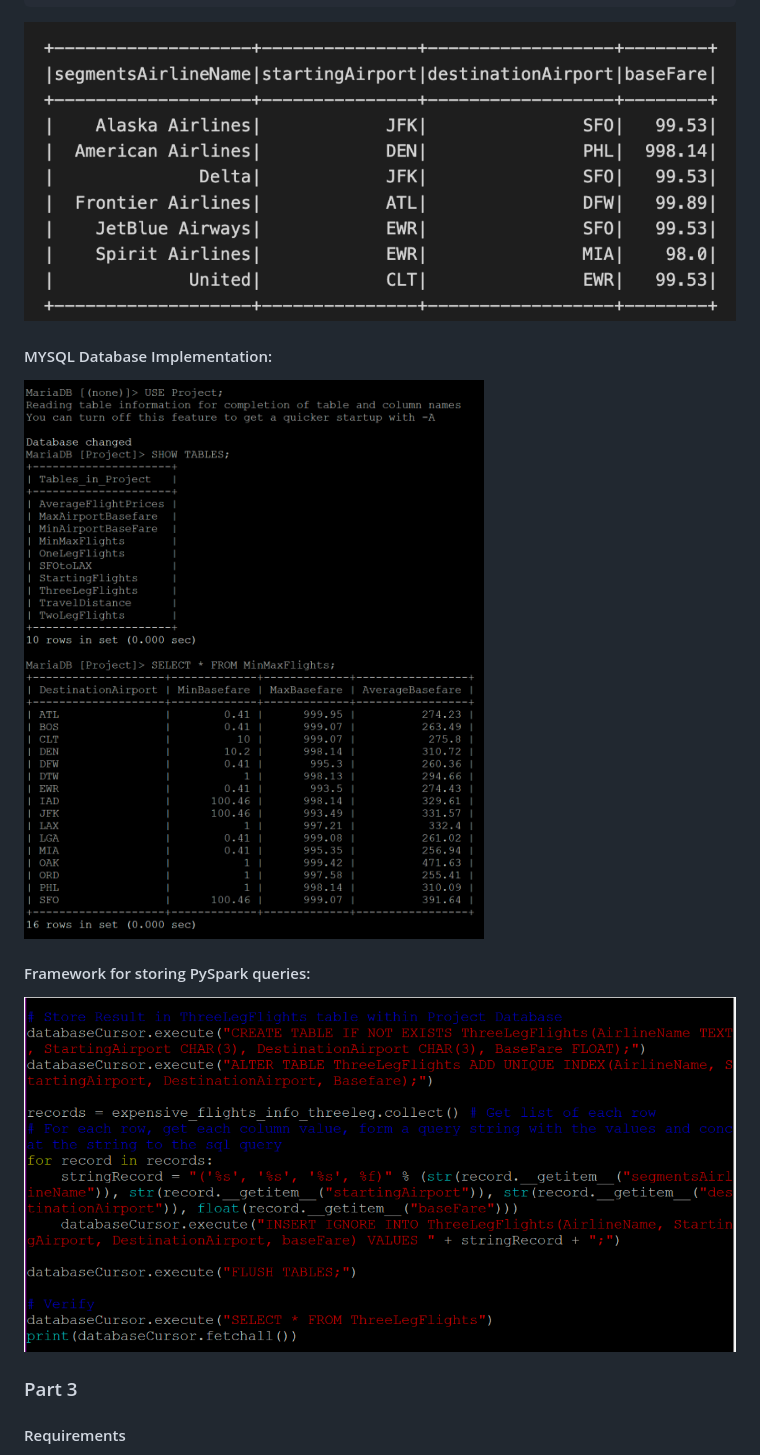
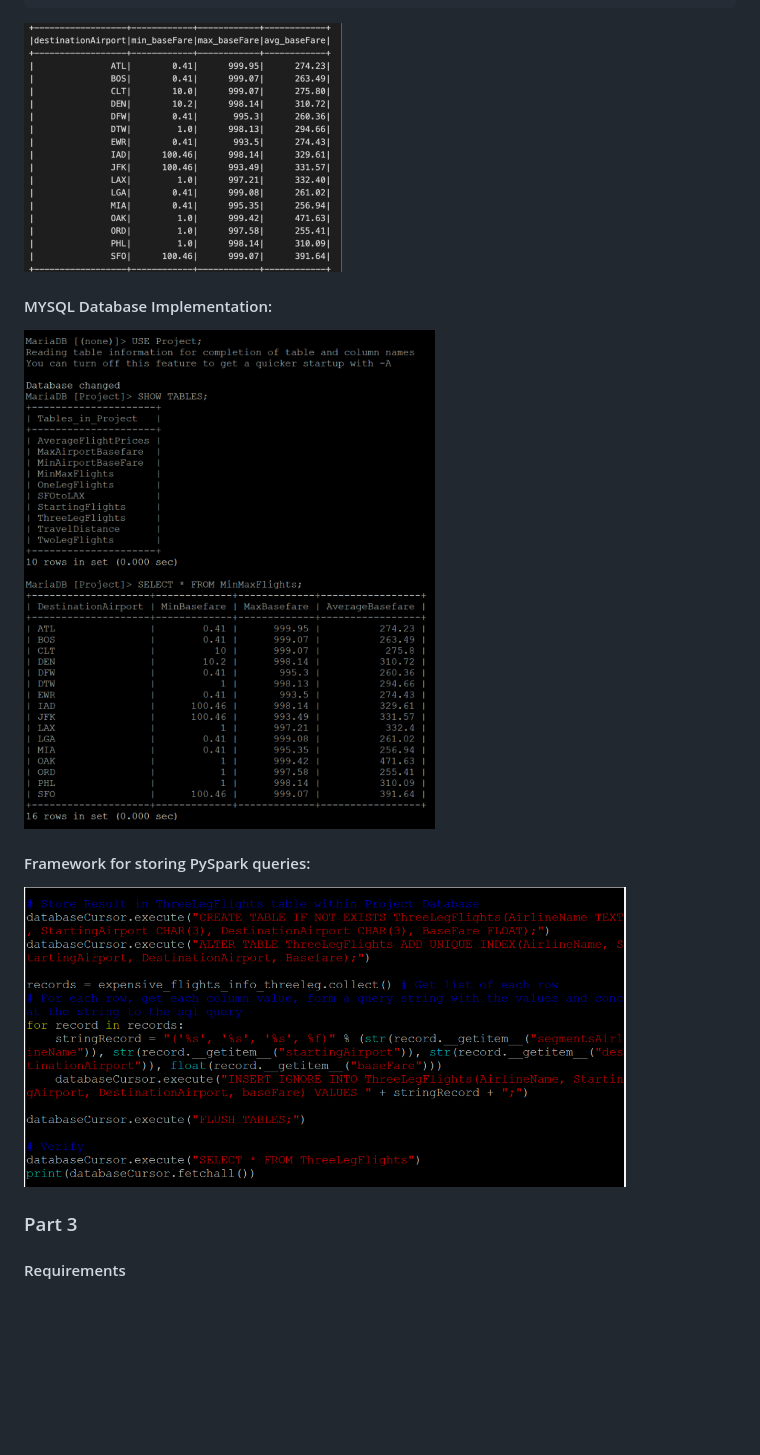
Before and after one commit to trisha98765/CS179G_Project, a Markdown page: README.md, the part around one of its changes. Rendered like a GitHub page; blank space fills up the shorter version.

````diff
--- a/README.md
+++ b/README.md
@@ -180,13 +185,13 @@ most_expensive_per_airline.maxBaseFare) &(filtered_data.segmentsAirlineName
 # show the result
 expensive_flights_info.show()
  ```
-![](Pictures/query2screenshot.png)
+<img src="Pictures/query1screenshot.png" height="250"/>
 
 #### MYSQL Database Implementation:
-![](Pictures/mysql.png)
+<img src="Pictures/mysql.png" height="500"/>
 
 #### Framework for storing PySpark queries:
-![](Pictures/framework.png)
+<img src="Pictures/framework.png" height="300"/>
 
 ### Part 3
 #### Requirements
````
Also changed, not shown: other parts of README.md (+14 -6 lines).
